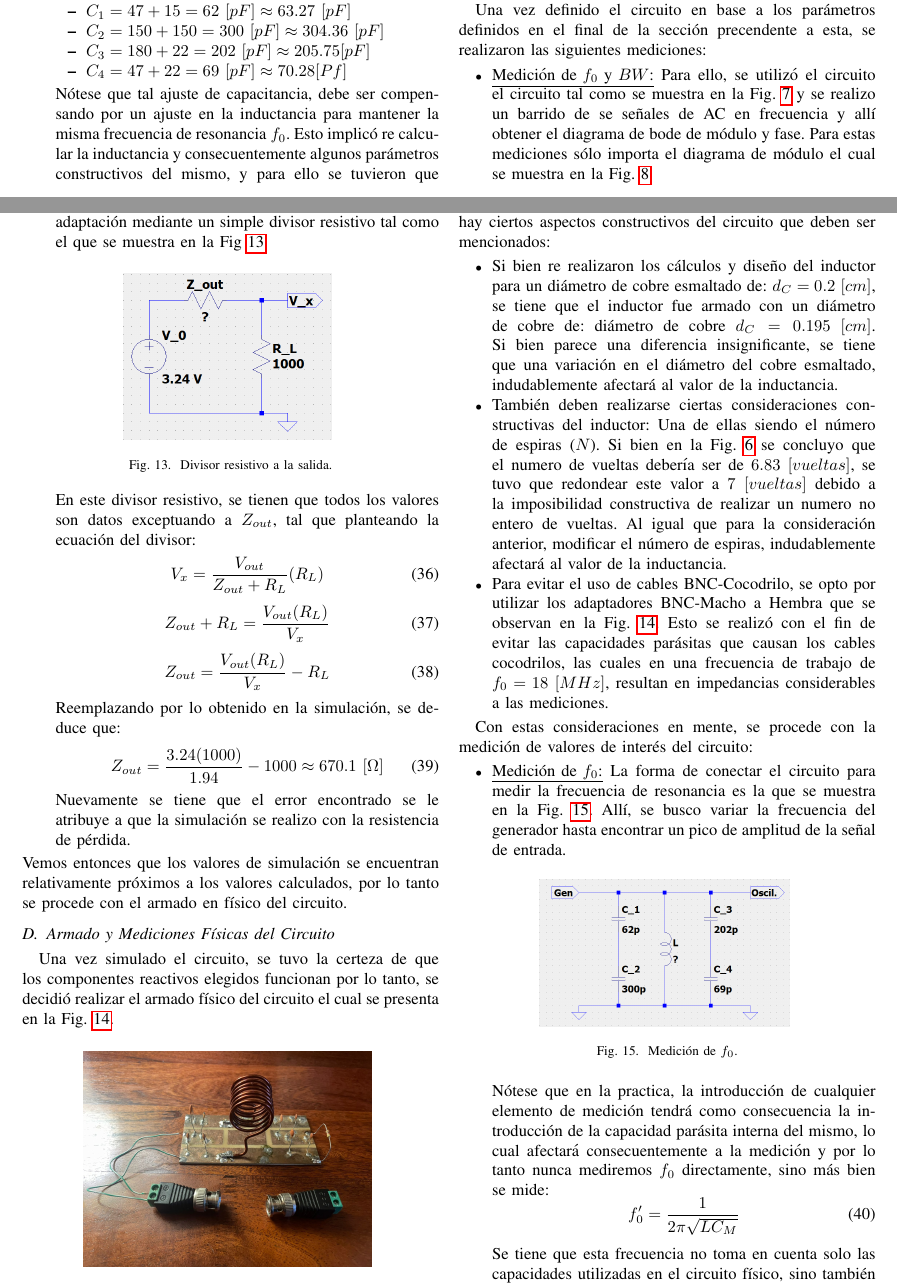
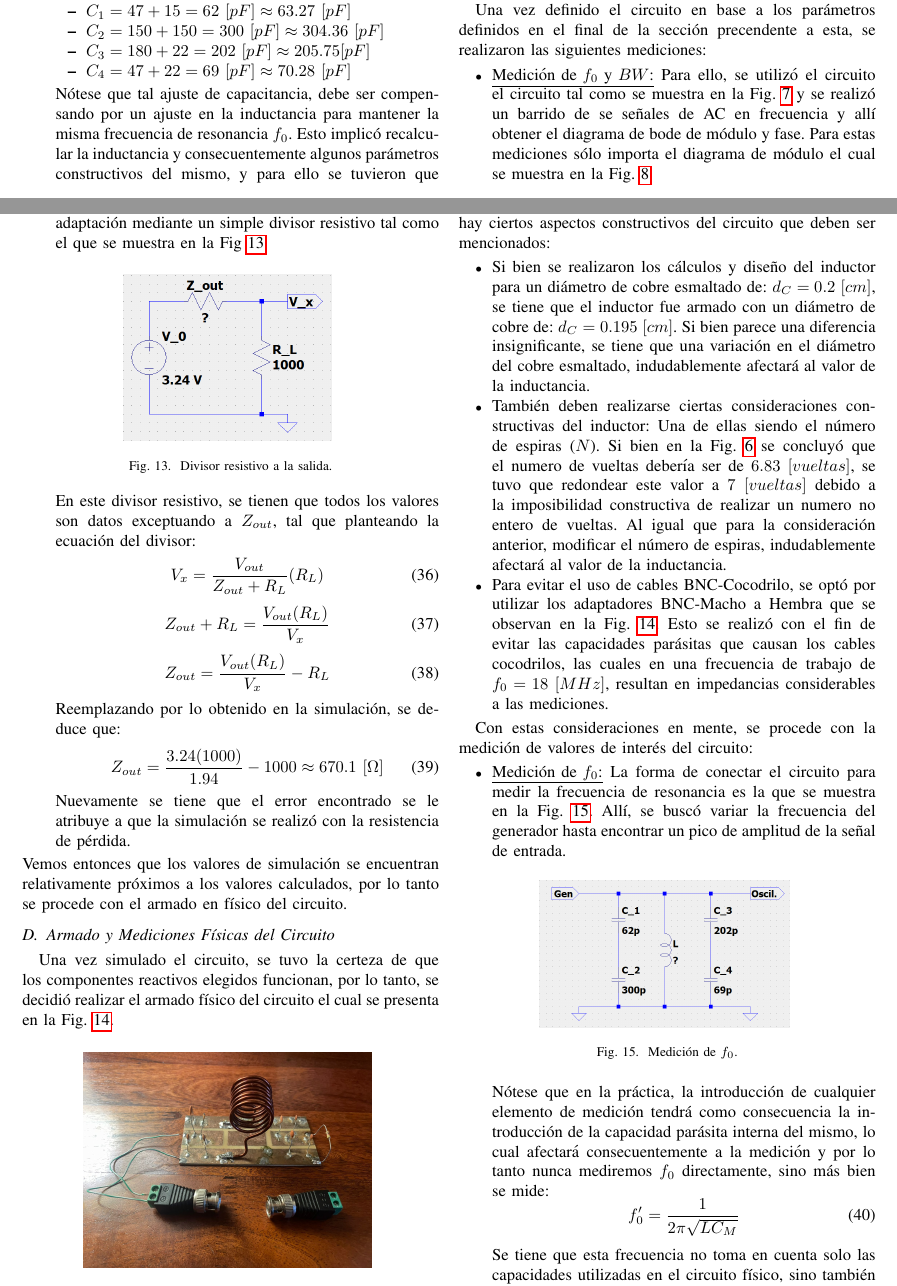
Before and after one commit to ErnestMonja/Electronica_Analogica_III, a LaTeX paper (Trabajo Práctico N°1 - Circuitos Sintonizados/Archivos del Informe/informe.tex): two parts of pages 4 and 6 of 12, joined at a grey line, cut so that both start at the same text. Compiled offline with pdfLaTeX; a missing font is replaced by an installed copy or a similar font; a LaTeX package or settings file that is missing is left out.

Commit message:
Update informe.tex

```diff
--- a/Trabajo Práctico N°1 - Circuitos Sintonizados/Archivos del Informe/informe.tex
+++ b/Trabajo Práctico N°1 - Circuitos Sintonizados/Archivos del Informe/informe.tex
@@ -282,9 +282,9 @@ Una vez desarrollado el marco teórico, se tienen las herramientas matemáticas
         \item $C_{1} = 47 + 15 = 62 \ [pF] \approx 63.27 \ [pF]$
         \item $C_{2} = 150 + 150 = 300 \ [pF] \approx 304.36 \ [pF]$
         \item $C_{3} = 180 + 22 = 202 \ [pF] \approx 205.75 [pF]$
-        \item $C_{4} = 47 + 22 = 69 \ [pF] \approx 70.28 [Pf]$
+        \item $C_{4} = 47 + 22 = 69 \ [pF] \approx 70.28 \ [pF]$
     \end{itemize}
-    Nótese que tal ajuste de capacitancia, debe ser compensando por un ajuste en la inductancia para mantener la misma frecuencia de resonancia $f_{0}$. Esto implicó re calcular la inductancia y consecuentemente algunos parámetros constructivos del mismo, y para ello se tuvieron que establecer algunos criterios mínimos de que parámetros se podían ajustar, tales como:
+    Nótese que tal ajuste de capacitancia, debe ser compensando por un ajuste en la inductancia para mantener la misma frecuencia de resonancia $f_{0}$. Esto implicó recalcular la inductancia y consecuentemente algunos parámetros constructivos del mismo, y para ello se tuvieron que establecer algunos criterios mínimos de que parámetros se podían ajustar, tales como:
     \begin{itemize}
         \item El número de espiras ($N$).
         \item El largo del inductor ($l$).
@@ -318,7 +318,7 @@ Una vez concluidos los cálculos de diseño tanto del inductor como de los capac
 
 Una vez definido el circuito en base a los parámetros definidos en el final de la sección precendente a esta, se realizaron las siguientes mediciones:
 \begin{itemize}
-    \item \underline{Medición de $f_{0}$ y $BW$:} Para ello, se utilizó el circuito el circuito tal como se muestra en la Fig. \ref{fig:fig_7} y se realizo un barrido de se señales de AC en frecuencia y allí obtener el diagrama de bode de módulo y fase. Para estas mediciones sólo importa el diagrama de módulo el cual se muestra en la Fig. \ref{fig:fig_8}.
+    \item \underline{Medición de $f_{0}$ y $BW$:} Para ello, se utilizó el circuito el circuito tal como se muestra en la Fig. \ref{fig:fig_7} y se realizó un barrido de se señales de AC en frecuencia y allí obtener el diagrama de bode de módulo y fase. Para estas mediciones sólo importa el diagrama de módulo el cual se muestra en la Fig. \ref{fig:fig_8}.
 
     \begin{figure}[htbp]
         \centering
@@ -421,14 +421,14 @@ Una vez definido el circuito en base a los parámetros definidos en el final de
             Z_{out} = \frac{3.24(1000)}{1.94} - 1000 \approx 670.1 \ [\Omega]
         \label{eq_39}
     \end{equation}
-    Nuevamente se tiene que el error encontrado se le atribuye a que la simulación se realizo con la resistencia de pérdida.
+    Nuevamente se tiene que el error encontrado se le atribuye a que la simulación se realizó con la resistencia de pérdida.
 \end{itemize}
 Vemos entonces que los valores de simulación se encuentran relativamente próximos a los valores calculados, por lo tanto se procede con el armado en físico del circuito.
 
 
 
 \subsection{Armado y Mediciones Físicas del Circuito}
-Una vez simulado el circuito, se tuvo la certeza de que los componentes reactivos elegidos funcionan por lo tanto, se decidió realizar el armado físico del circuito el cual se presenta en la Fig. \ref{fig:fig_14}.
+Una vez simulado el circuito, se tuvo la certeza de que los componentes reactivos elegidos funcionan, por lo tanto, se decidió realizar el armado físico del circuito el cual se presenta en la Fig. \ref{fig:fig_14}.
 
 \begin{figure}[htbp]
     \centering
@@ -439,16 +439,16 @@ Una vez simulado el circuito, se tuvo la certeza de que los componentes reactivo
 
 Antes de comenzar con el análisis de las mediciones físicas, hay ciertos aspectos constructivos del circuito que deben ser mencionados:
 \begin{itemize}
-    \item Si bien re realizaron los cálculos y diseño del inductor para un diámetro de cobre esmaltado de: $d_{C} = 0.2 \ [cm]$, se tiene que el inductor fue armado con un diámetro de cobre de: diámetro de cobre $d_{C} = 0.195 \ [cm]$. Si bien parece una diferencia insignificante, se tiene que una variación en el diámetro del cobre esmaltado, indudablemente afectará al valor de la inductancia.
+    \item Si bien se realizaron los cálculos y diseño del inductor para un diámetro de cobre esmaltado de: $d_{C} = 0.2 \ [cm]$, se tiene que el inductor fue armado con un diámetro de cobre de: $d_{C} = 0.195 \ [cm]$. Si bien parece una diferencia insignificante, se tiene que una variación en el diámetro del cobre esmaltado, indudablemente afectará al valor de la inductancia.
 
-    \item También deben realizarse ciertas consideraciones constructivas del inductor: Una de ellas siendo el número de espiras ($N$). Si bien en la Fig. \ref{fig:fig_6} se concluyo que el numero de vueltas debería ser de $6.83 \ [vueltas]$, se tuvo que redondear este valor a $7 \ [vueltas]$ debido a la imposibilidad constructiva de realizar un numero no entero de vueltas. Al igual que para la consideración anterior, modificar el número de espiras, indudablemente afectará al valor de la inductancia.
+    \item También deben realizarse ciertas consideraciones constructivas del inductor: Una de ellas siendo el número de espiras ($N$). Si bien en la Fig. \ref{fig:fig_6} se concluyó que el numero de vueltas debería ser de $6.83 \ [vueltas]$, se tuvo que redondear este valor a $7 \ [vueltas]$ debido a la imposibilidad constructiva de realizar un numero no entero de vueltas. Al igual que para la consideración anterior, modificar el número de espiras, indudablemente afectará al valor de la inductancia.
 
-    \item Para evitar el uso de cables BNC-Cocodrilo, se opto por utilizar los adaptadores BNC-Macho a Hembra que se observan en la Fig. \ref{fig:fig_14}. Esto se realizó con el fin de evitar las capacidades parásitas que causan los cables cocodrilos, las cuales en una frecuencia de trabajo de $f_{0} = 18 \ [MHz]$, resultan en impedancias considerables a las mediciones.
+    \item Para evitar el uso de cables BNC-Cocodrilo, se optó por utilizar los adaptadores BNC-Macho a Hembra que se observan en la Fig. \ref{fig:fig_14}. Esto se realizó con el fin de evitar las capacidades parásitas que causan los cables cocodrilos, las cuales en una frecuencia de trabajo de $f_{0} = 18 \ [MHz]$, resultan en impedancias considerables a las mediciones.
 \end{itemize}
 
 Con estas consideraciones en mente, se procede con la medición de valores de interés del circuito:
 \begin{itemize}
-    \item \underline{Medición de $f_{0}$:} La forma de conectar el circuito para medir la frecuencia de resonancia es la que se muestra en la Fig. \ref{fig:fig_15}. Allí, se busco variar la frecuencia del generador hasta encontrar un pico de amplitud de la señal de entrada.
+    \item \underline{Medición de $f_{0}$:} La forma de conectar el circuito para medir la frecuencia de resonancia es la que se muestra en la Fig. \ref{fig:fig_15}. Allí, se buscó variar la frecuencia del generador hasta encontrar un pico de amplitud de la señal de entrada.
 
     \begin{figure}[htbp]
         \centering
@@ -457,7 +457,7 @@ Con estas consideraciones en mente, se procede con la medición de valores de in
         \label{fig:fig_15}
     \end{figure}
 
-    Nótese que en la practica, la introducción de cualquier elemento de medición tendrá como consecuencia la introducción de la capacidad parásita interna del mismo, lo cual afectará consecuentemente a la medición y por lo tanto nunca mediremos $f_{0}$ directamente, sino más bien se mide:
+    Nótese que en la práctica, la introducción de cualquier elemento de medición tendrá como consecuencia la introducción de la capacidad parásita interna del mismo, lo cual afectará consecuentemente a la medición y por lo tanto nunca mediremos $f_{0}$ directamente, sino más bien se mide:
     \begin{equation}
         f_{0}' = \frac{1}{2\pi\sqrt{LC_{M}}}
         \label{eq_40}
```
Also changed, not shown: Trabajo Práctico N°1 - Circuitos Sintonizados/Archivos del Informe/informe.tex (38 more changed lines).
